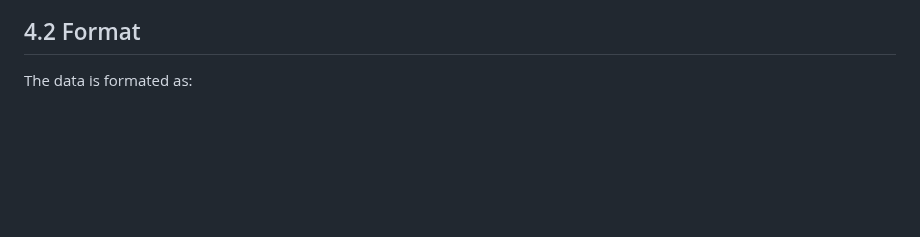
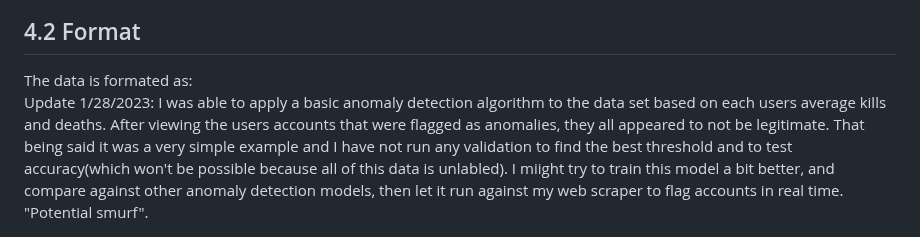
Before and after one commit to alecrmeyer/valmine, a Markdown page: README.md, the part around the change. Rendered like a GitHub page; blank space fills up the shorter version.

```diff
--- a/README.md
+++ b/README.md
@@ -55,3 +55,6 @@ This script was ran for about 16 hours total with two different root node users.
 
 <h2>4.2 Format</h2>
 The data is formated as:
+
+Update 1/28/2023:
+I was able to apply a basic anomaly detection algorithm to the data set based on each users average kills and deaths. After viewing the users accounts that were flagged as anomalies, they all appeared to not be legitimate. That being said it was a very simple example and I have not run any validation to find the best threshold and to test accuracy(which won't be possible because all of this data is unlabled). I miight try to train this model a bit better, and compare against other anomaly detection models, then let it run against my web scraper to flag accounts in real time. "Potential smurf".
```
